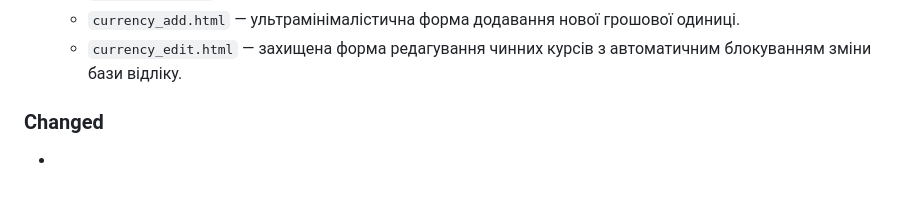
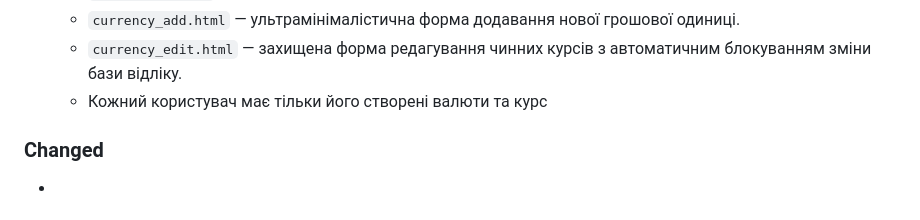
Before and after one commit to Spica12/mycashflow, a Markdown page: CHANGELOG.md, the part around the change. GitHub-like rendering.

```diff
--- a/CHANGELOG.md
+++ b/CHANGELOG.md
@@ -109,6 +109,7 @@
   - `currencies.html` — загальний список валют у вигляді таблиці з кнопками дій.
   - `currency_add.html` — ультрамінімалістична форма додавання нової грошової одиниці.
   - `currency_edit.html` — захищена форма редагування чинних курсів з автоматичним блокуванням зміни бази відліку.
+  - Кожний користувач має тільки його створені валюти та курс
 
 ### Changed
 *
```
Also changed, not shown: ROADMAP.md (+1 -1 lines).
